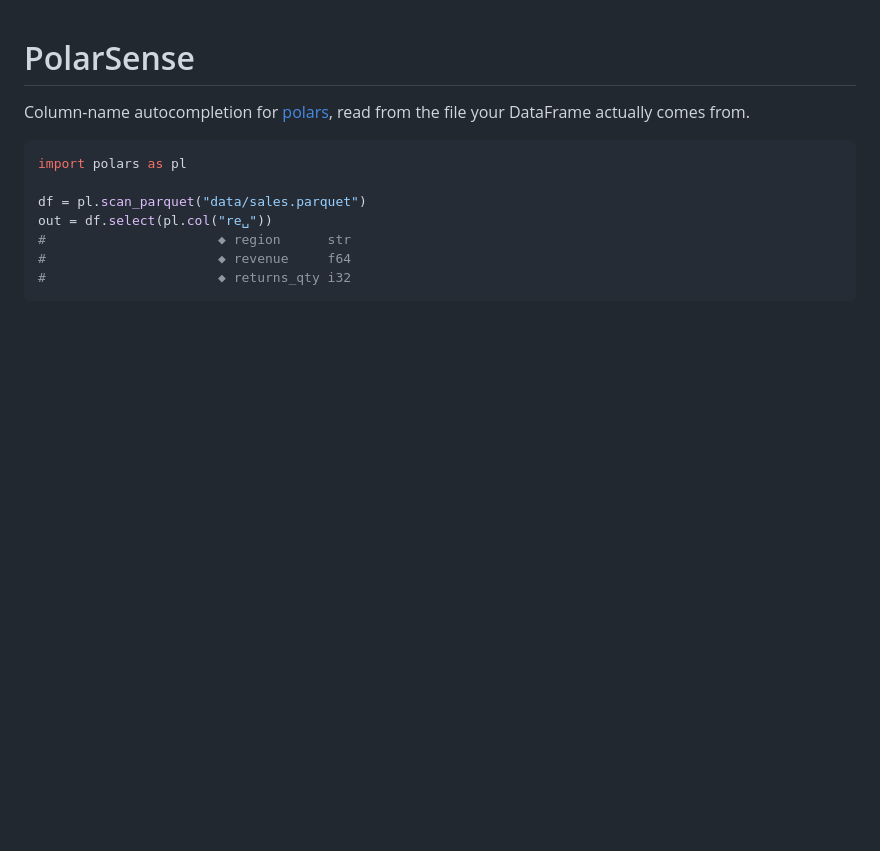
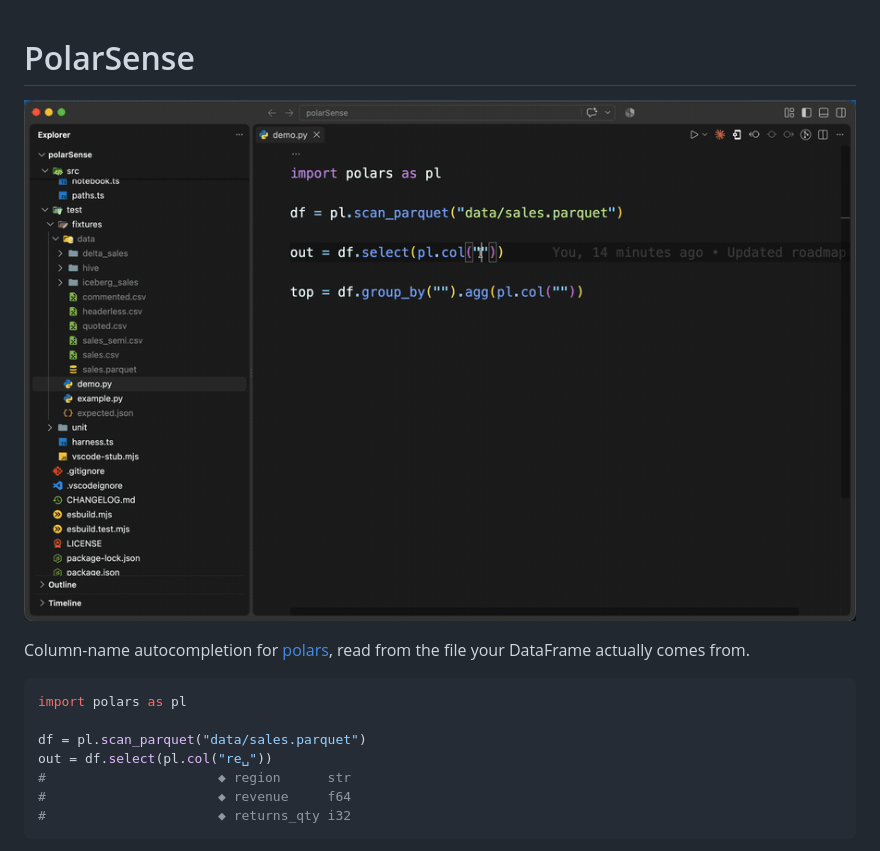
Before and after one commit to Shambels/polarSense, a Markdown page: README.md, the part around the change. GitHub-like rendering; pictures changed too: assets/demo.gif (added); blank space fills up the shorter version.

Commit message:
Add Demo GIF

```diff
--- a/README.md
+++ b/README.md
@@ -1,4 +1,6 @@
 # PolarSense
+
+![PolarSense completing column names from a parquet file](assets/demo.gif)
 
 Column-name autocompletion for [polars](https://pola.rs), read from the file your
 DataFrame actually comes from.
```
